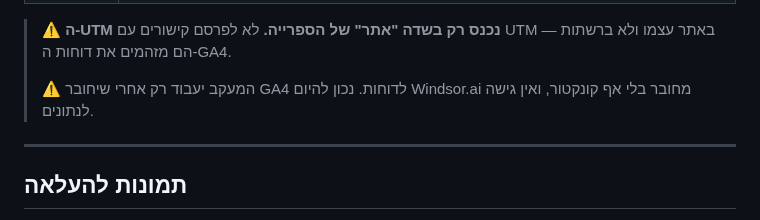
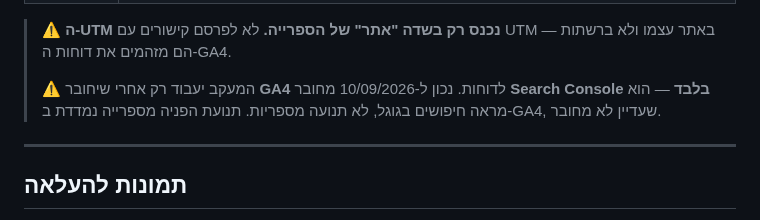
Before and after one commit to itzikhr18/avi-elharar-site, a Markdown page: docs/directory-submissions.md, the part around the change. Drawn GitHub-style.

Commit message:
תיקון הערה מיושנת: Search Console כבר מחובר, GA4 עדיין לא
הערת ה-UTM במסמך הספריות גרסה ש-Windsor.ai מחובר "בלי אף קונקטור ואין גישה
לנתונים". זה נכון עד 10/09/2026 בבוקר — מאז ה-GSC מחובר.

ההבחנה חשובה למי שקורא את המסמך לפני רישום: GSC מודד חיפושים בגוגל, ולא
תנועת הפניה מספרייה. את זה מודד GA4, שאכן עדיין לא מחובר — כלומר המסקנה
המעשית ("ה-UTM לא יימדד עדיין") לא משתנה, רק הנימוק.

Co-Authored-By: Claude Opus 5 <noreply@anthropic.com>
Claude-Session: https://claude.ai/code/session_018phUxPbEzMUhkZZTbpSiRe

```diff
--- a/docs/directory-submissions.md
+++ b/docs/directory-submissions.md
@@ -167,8 +167,9 @@ easy, t.co.il, B144, nahag, mylicense, rishayon, noeg, rotter — ולא ביד
 > ⚠️ **ה-UTM נכנס רק בשדה "אתר" של הספרייה.** לא לפרסם קישורים עם UTM באתר עצמו
 > ולא ברשתות — הם מזהמים את דוחות ה-GA4.
 >
-> ⚠️ המעקב יעבוד רק אחרי שיחובר GA4 לדוחות. נכון להיום Windsor.ai מחובר בלי אף
-> קונקטור, ואין גישה לנתונים.
+> ⚠️ המעקב יעבוד רק אחרי שיחובר **GA4** לדוחות. נכון ל-10/09/2026 מחובר
+> **Search Console בלבד** — הוא מראה חיפושים בגוגל, לא תנועה מספריות. תנועת
+> הפניה מספרייה נמדדת ב-GA4, שעדיין לא מחובר.
 
 ---
 
```
